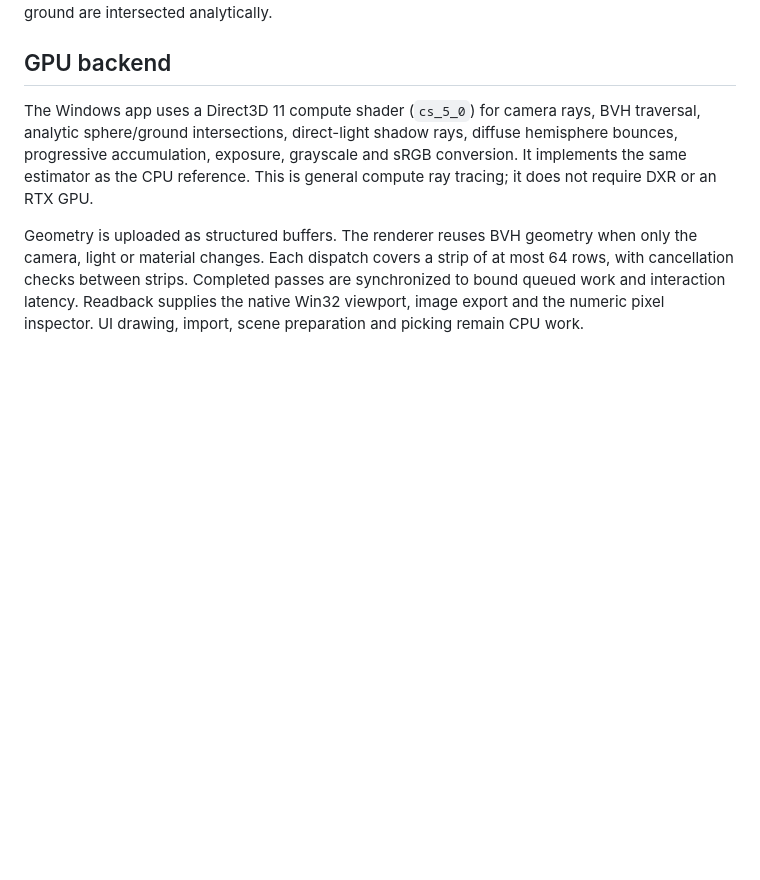
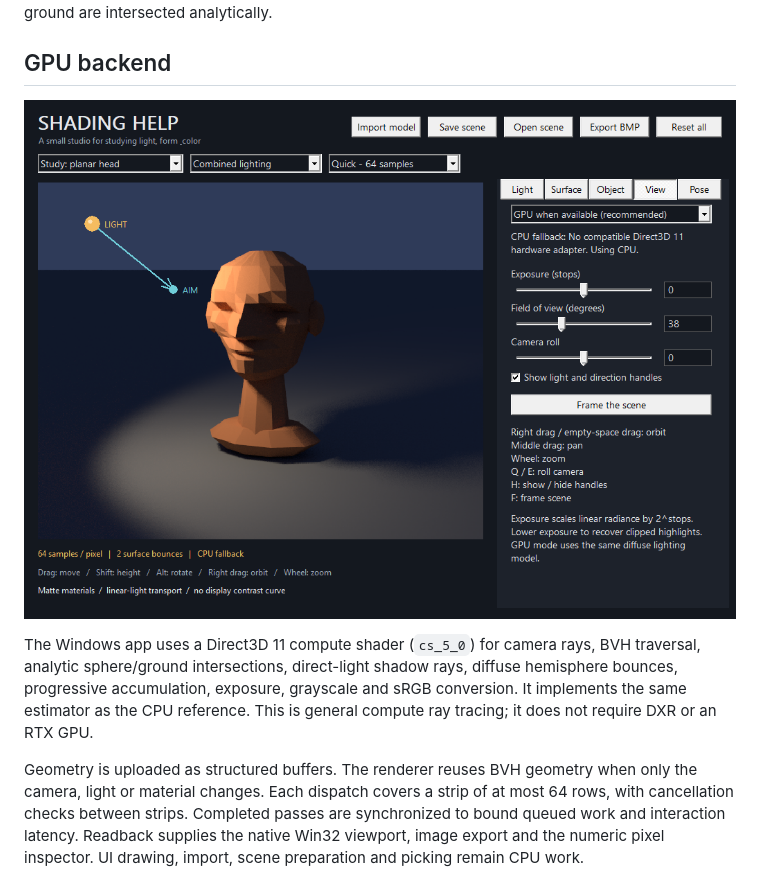
Before and after one commit to Basti-Wood/Shading-help, a Markdown page: docs/RENDERING.md, the part around the change. Rendered like a GitHub page; pictures changed too: docs/render-device.png (added); blank space fills up the shorter version.

```diff
--- a/docs/RENDERING.md
+++ b/docs/RENDERING.md
@@ -56,6 +56,8 @@ There is no denoiser. Shadow edges, area lights and bounces converge as samples
 
 ## GPU backend
 
+![Renderer selection and device status in the View tab; CPU fallback on the test machine](render-device.png)
+
 The Windows app uses a Direct3D 11 compute shader (`cs_5_0`) for camera rays, BVH traversal, analytic sphere/ground intersections, direct-light shadow rays, diffuse hemisphere bounces, progressive accumulation, exposure, grayscale and sRGB conversion. It implements the same estimator as the CPU reference. This is general compute ray tracing; it does not require DXR or an RTX GPU.
 
 Geometry is uploaded as structured buffers. The renderer reuses BVH geometry when only the camera, light or material changes. Each dispatch covers a strip of at most 64 rows, with cancellation checks between strips. Completed passes are synchronized to bound queued work and interaction latency. Readback supplies the native Win32 viewport, image export and the numeric pixel inspector. UI drawing, import, scene preparation and picking remain CPU work.
```
Also changed, not shown: README.md (+4 -0 lines), docs/IMPORTING.md (+2 -0 lines), docs/import-controls.png (added), docs/windows-app.png.
